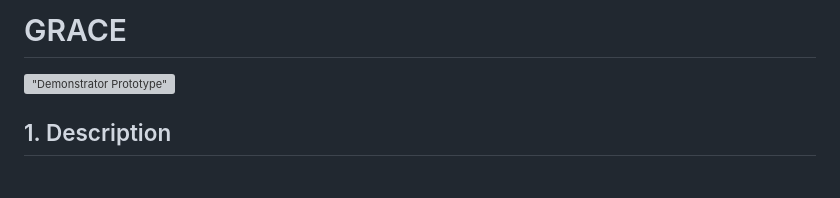
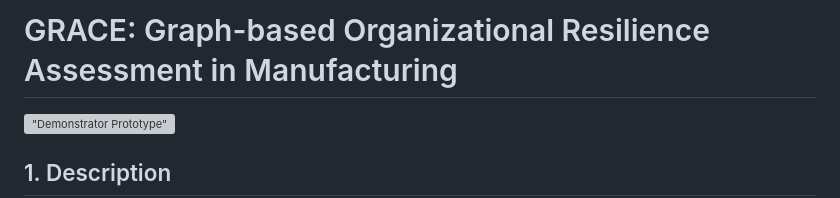
Before and after one commit to InformationServiceSystems/pairs-project, a Markdown page: Modules/GRACE/README.md, the part around the change. Rendered like a GitHub page; blank space fills up the shorter version; grey boxes are pictures that could not be loaded.

```diff
--- a/Modules/GRACE/README.md
+++ b/Modules/GRACE/README.md
@@ -1,4 +1,4 @@
-# GRACE
+# GRACE: Graph-based Organizational Resilience Assessment in Manufacturing
 
 !["Demonstrator Prototype"](images/prototype.png)
 
```
